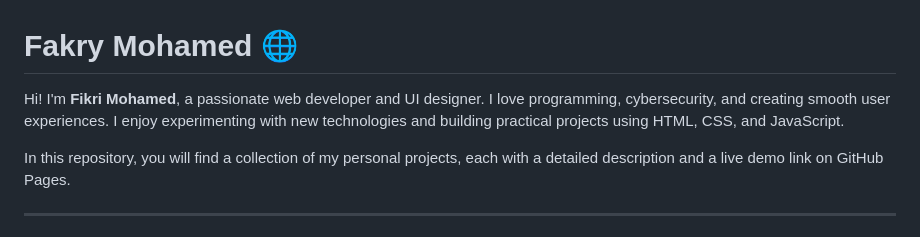
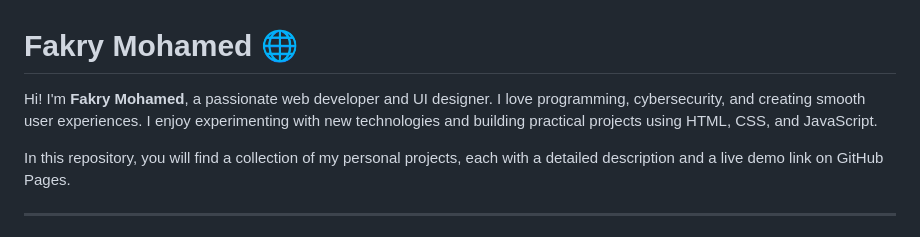
Before and after one commit to FAKRY333/My_Projects, a Markdown page: README.md, the part around the change. Rendered like a GitHub page.

```diff
--- a/README.md
+++ b/README.md
@@ -1,6 +1,6 @@
 # Fakry Mohamed 🌐
 
-Hi! I'm **Fikri Mohamed**, a passionate web developer and UI designer. I love programming, cybersecurity, and creating smooth user experiences. I enjoy experimenting with new technologies and building practical projects using HTML, CSS, and JavaScript.
+Hi! I'm **Fakry Mohamed**, a passionate web developer and UI designer. I love programming, cybersecurity, and creating smooth user experiences. I enjoy experimenting with new technologies and building practical projects using HTML, CSS, and JavaScript.
 
 In this repository, you will find a collection of my personal projects, each with a detailed description and a live demo link on GitHub Pages.
 
```
